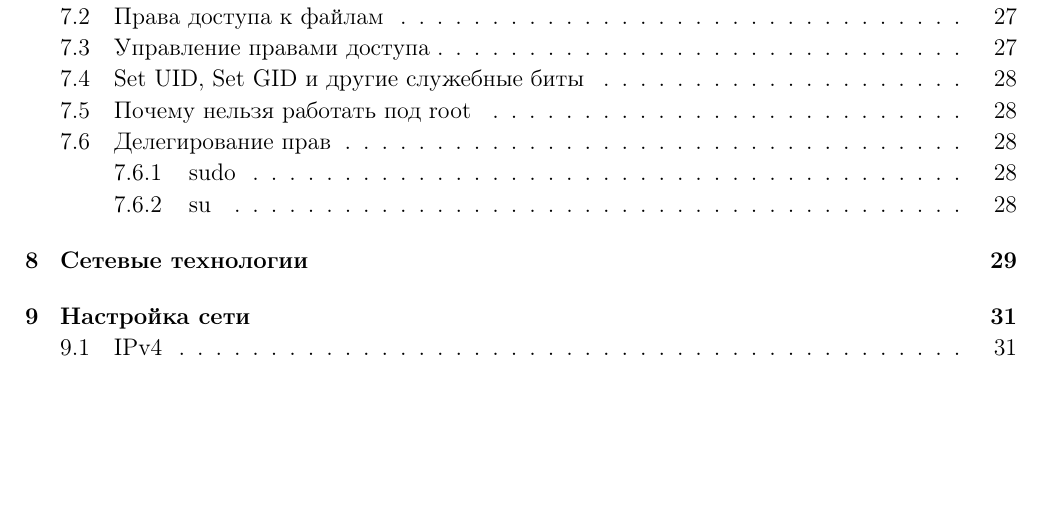
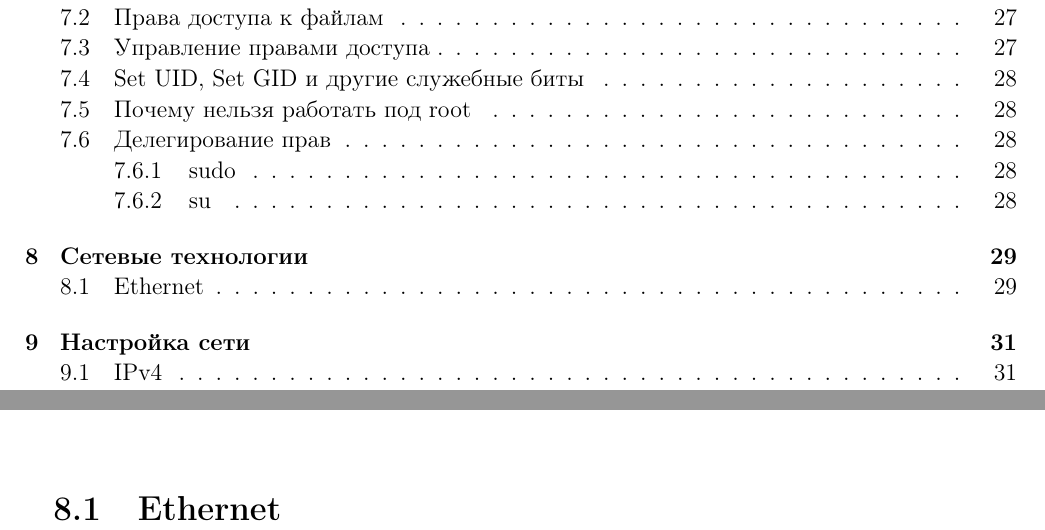
Before and after one commit to fhunter/unix-lectures, a LaTeX book (lectures.tex, which reads networks.tex): part of page 4 of 49 before the commit and two parts of pages 4 and 29 of 49 after it, the two joined at a grey line, cut so that both start at the same text, the shorter picture padded with empty space. Compiled offline with LaTeX, dvips and Ghostscript.

Commit message:
Добавлен раздел про Ethernet
Signed-off-by: Nikolay Zamotaev <fhunter@fhunter.mine.nu>

```diff
--- a/networks.tex
+++ b/networks.tex
@@ -1 +1,2 @@
 \chapter{Сетевые технологии}
+\section{Ethernet}
```
